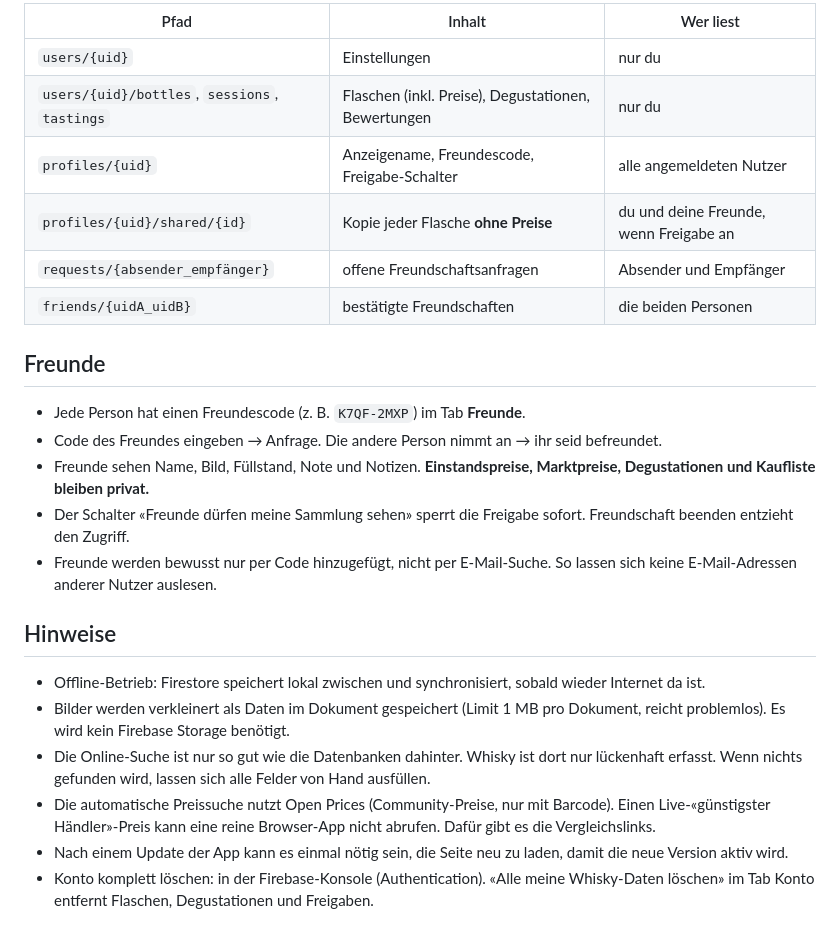
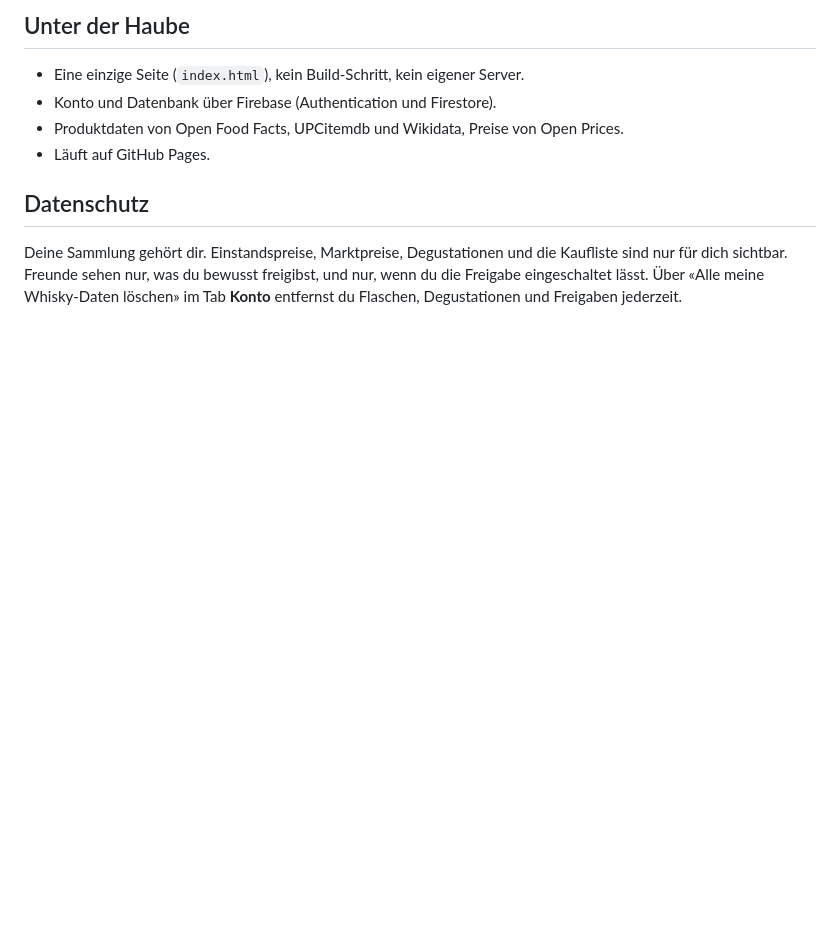
Before and after one commit to dennyswiesli-dev/Whiskytracker, a Markdown page: README.md, the part around one of its changes. GitHub-like rendering; blank space fills up the shorter version.

```diff
--- a/README.md
+++ b/README.md
@@ -61,26 +57,11 @@ Das Logo ist ein Glencairn-Glas in den Farben der App (Fassholz `#17120e`, Kupfe
 
-| Pfad | Inhalt | Wer liest |
-|---|---|---|
-| `users/{uid}` | Einstellungen | nur du |
-| `users/{uid}/bottles`, `sessions`, `tastings` | Flaschen (inkl. Preise), Degustationen, Bewertungen | nur du |
-| `profiles/{uid}` | Anzeigename, Freundescode, Freigabe-Schalter | alle angemeldeten Nutzer |
-| `profiles/{uid}/shared/{id}` | Kopie jeder Flasche **ohne Preise** | du und deine Freunde, wenn Freigabe an |
-| `requests/{absender_empfänger}` | offene Freundschaftsanfragen | Absender und Empfänger |
-| `friends/{uidA_uidB}` | bestätigte Freundschaften | die beiden Personen |
+## Unter der Haube
 
-## Freunde
+- Eine einzige Seite (`index.html`), kein Build-Schritt, kein eigener Server.
+- Konto und Datenbank über Firebase (Authentication und Firestore).
+- Produktdaten von Open Food Facts, UPCitemdb und Wikidata, Preise von Open Prices.
+- Läuft auf GitHub Pages.
 
-- Jede Person hat einen Freundescode (z. B. `K7QF-2MXP`) im Tab **Freunde**.
-- Code des Freundes eingeben → Anfrage. Die andere Person nimmt an → ihr seid befreundet.
-- Freunde sehen Name, Bild, Füllstand, Note und Notizen. **Einstandspreise, Marktpreise, Degustationen und Kaufliste bleiben privat.**
-- Der Schalter «Freunde dürfen meine Sammlung sehen» sperrt die Freigabe sofort. Freundschaft beenden entzieht den Zugriff.
-- Freunde werden bewusst nur per Code hinzugefügt, nicht per E-Mail-Suche. So lassen sich keine E-Mail-Adressen anderer Nutzer auslesen.
+## Datenschutz
 
-## Hinweise
-
-- Offline-Betrieb: Firestore speichert lokal zwischen und synchronisiert, sobald wieder Internet da ist.
-- Bilder werden verkleinert als Daten im Dokument gespeichert (Limit 1 MB pro Dokument, reicht problemlos). Es wird kein Firebase Storage benötigt.
-- Die Online-Suche ist nur so gut wie die Datenbanken dahinter. Whisky ist dort nur lückenhaft erfasst. Wenn nichts gefunden wird, lassen sich alle Felder von Hand ausfüllen.
-- Die automatische Preissuche nutzt Open Prices (Community-Preise, nur mit Barcode). Einen Live-«günstigster Händler»-Preis kann eine reine Browser-App nicht abrufen. Dafür gibt es die Vergleichslinks.
-- Nach einem Update der App kann es einmal nötig sein, die Seite neu zu laden, damit die neue Version aktiv wird.
-- Konto komplett löschen: in der Firebase-Konsole (Authentication). «Alle meine Whisky-Daten löschen» im Tab Konto entfernt Flaschen, Degustationen und Freigaben.
+Deine Sammlung gehört dir. Einstandspreise, Marktpreise, Degustationen und die Kaufliste sind nur für dich sichtbar. Freunde sehen nur, was du bewusst freigibst, und nur, wenn du die Freigabe eingeschaltet lässt. Über «Alle meine Whisky-Daten löschen» im Tab **Konto** entfernst du Flaschen, Degustationen und Freigaben jederzeit.
```
Also changed, not shown: other parts of README.md (+37 -41 lines).
